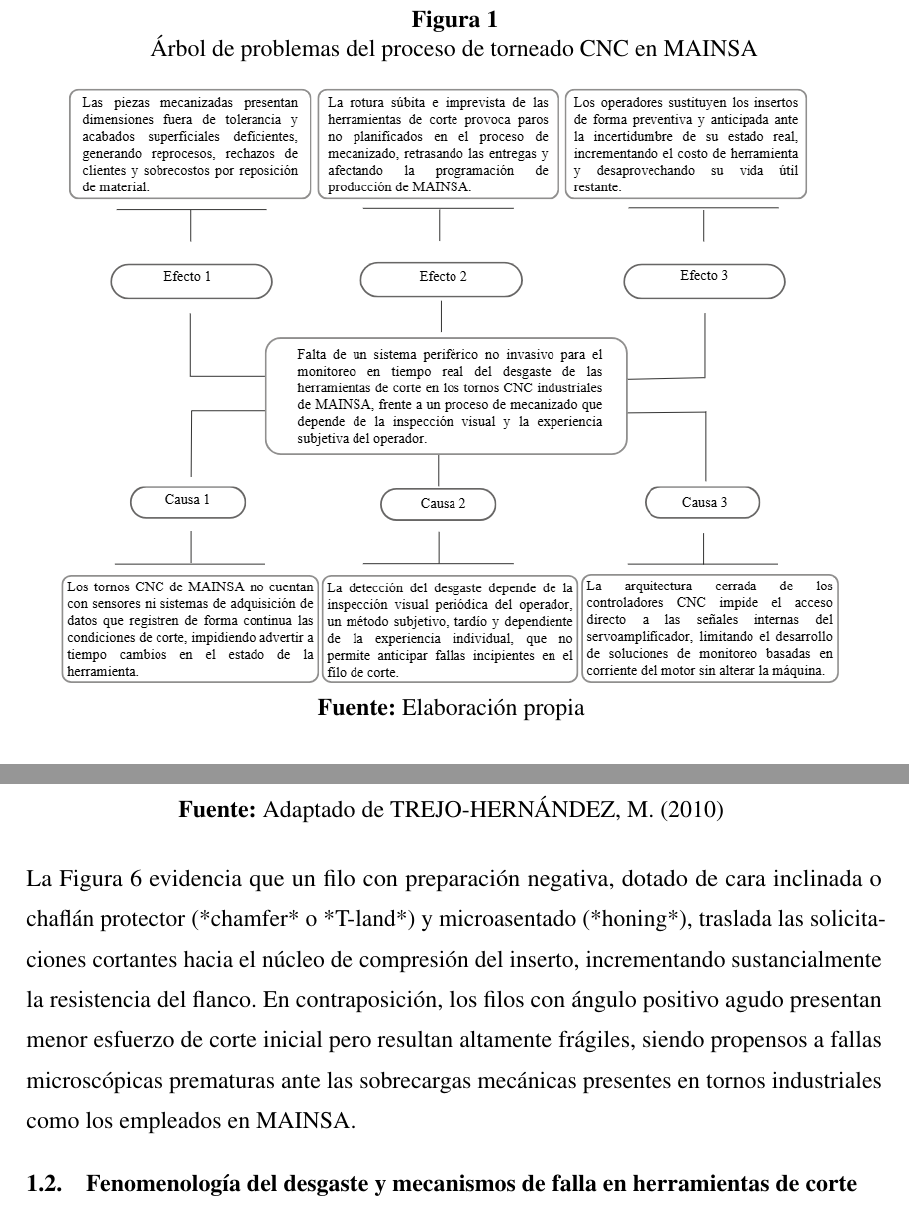
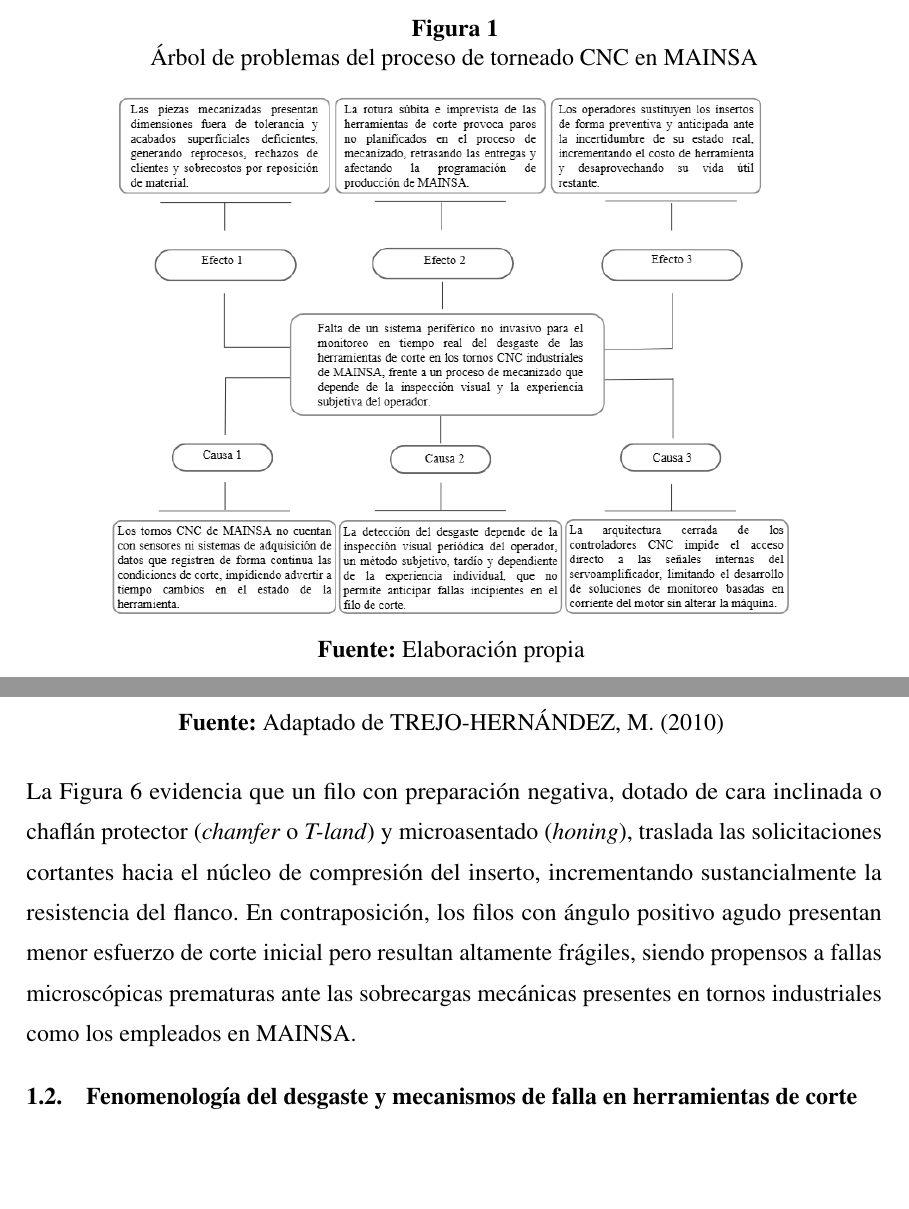
Before and after one commit to DaMStark/FORMATO_PROYECTO_DE_GRADO, a LaTeX document (FORMATOLATEX_DOC/1_Documento.tex, which reads FORMATOLATEX_DOC/5_Introduccion.tex, FORMATOLATEX_DOC/6_Marco_Teorico.tex): two parts of pages 20 and 37 of 69 before the commit and two parts of pages 19 and 37 of 69 after it, joined at a grey line, cut so that both start at the same text, the shorter picture padded with empty space. Compiled offline with pdfLaTeX.

Commit message:
fix(layout): anclar arbol de problemas en Identificacion del problema y corregir citas

```diff
--- a/FORMATOLATEX_DOC/5_Introduccion.tex
+++ b/FORMATOLATEX_DOC/5_Introduccion.tex
@@ -75,9 +75,16 @@ Ante este escenario, surge la necesidad imperiosa de diseñar un sistema perifé
 
 Con el fin de estructurar de manera organizada y visual las causas de origen técnico y sus respectivas repercusiones operacionales en la planta, en la \fig{arbol_de_problemas} se expone el árbol de problemas correspondiente a las operaciones de torneado CNC en MAINSA.
 
-\figura[width=0.92\textwidth]{arbol_de_problemas}
-{Árbol de problemas del proceso de torneado CNC en MAINSA}
-{Elaboración propia}
+\begin{figure}[H]
+    \centering
+    \caption{Árbol de problemas del proceso de torneado CNC en MAINSA}
+    \includegraphics[width=0.80\textwidth]{arbol_de_problemas}
+    \par
+    \centering{\textbf{Fuente:} Elaboración propia}
+    \label{fig:arbol_de_problemas}
+\end{figure}
+
+\clearpage
 
 \subsection*{Formulación del problema}%
 \phantomsection\addcontentsline{toc}{subsection}{Formulación del problema}
--- a/FORMATOLATEX_DOC/6_Marco_Teorico.tex
+++ b/FORMATOLATEX_DOC/6_Marco_Teorico.tex
@@ -80,7 +80,7 @@ Para mitigar la tendencia a la rotura en condiciones industriales pesadas, los f
 
 \figura[width=0.62\textwidth]{preparacion_filo_insertos}{Tipologías de acondicionamiento y microgeometría del filo de corte para refuerzo estructural del flanco}{Adaptado de \textcite{trejo2010}}
 
-La \fig{preparacion_filo_insertos} evidencia que un filo con preparación negativa, dotado de cara inclinada o chaflán protector (*chamfer* o *T-land*) y microasentado (*honing*), traslada las solicitaciones cortantes hacia el núcleo de compresión del inserto, incrementando sustancialmente la resistencia del flanco. En contraposición, los filos con ángulo positivo agudo presentan menor esfuerzo de corte inicial pero resultan altamente frágiles, siendo propensos a fallas microscópicas prematuras ante las sobrecargas mecánicas presentes en tornos industriales como los empleados en MAINSA.
+La \fig{preparacion_filo_insertos} evidencia que un filo con preparación negativa, dotado de cara inclinada o chaflán protector (\textit{chamfer} o \textit{T-land}) y microasentado (\textit{honing}), traslada las solicitaciones cortantes hacia el núcleo de compresión del inserto, incrementando sustancialmente la resistencia del flanco. En contraposición, los filos con ángulo positivo agudo presentan menor esfuerzo de corte inicial pero resultan altamente frágiles, siendo propensos a fallas microscópicas prematuras ante las sobrecargas mecánicas presentes en tornos industriales como los empleados en MAINSA.
 
 \subsection{Fenomenología del desgaste y mecanismos de falla en herramientas de corte}
 
```
Also changed, not shown: FORMATOLATEX_DOC/1_Documento.tex (+1 -1 lines), FORMATOLATEX_DOC/1_Documento.pdf, FORMATOLATEX_DOC/6_Marco_Teorico.tex (2 more changed lines).
